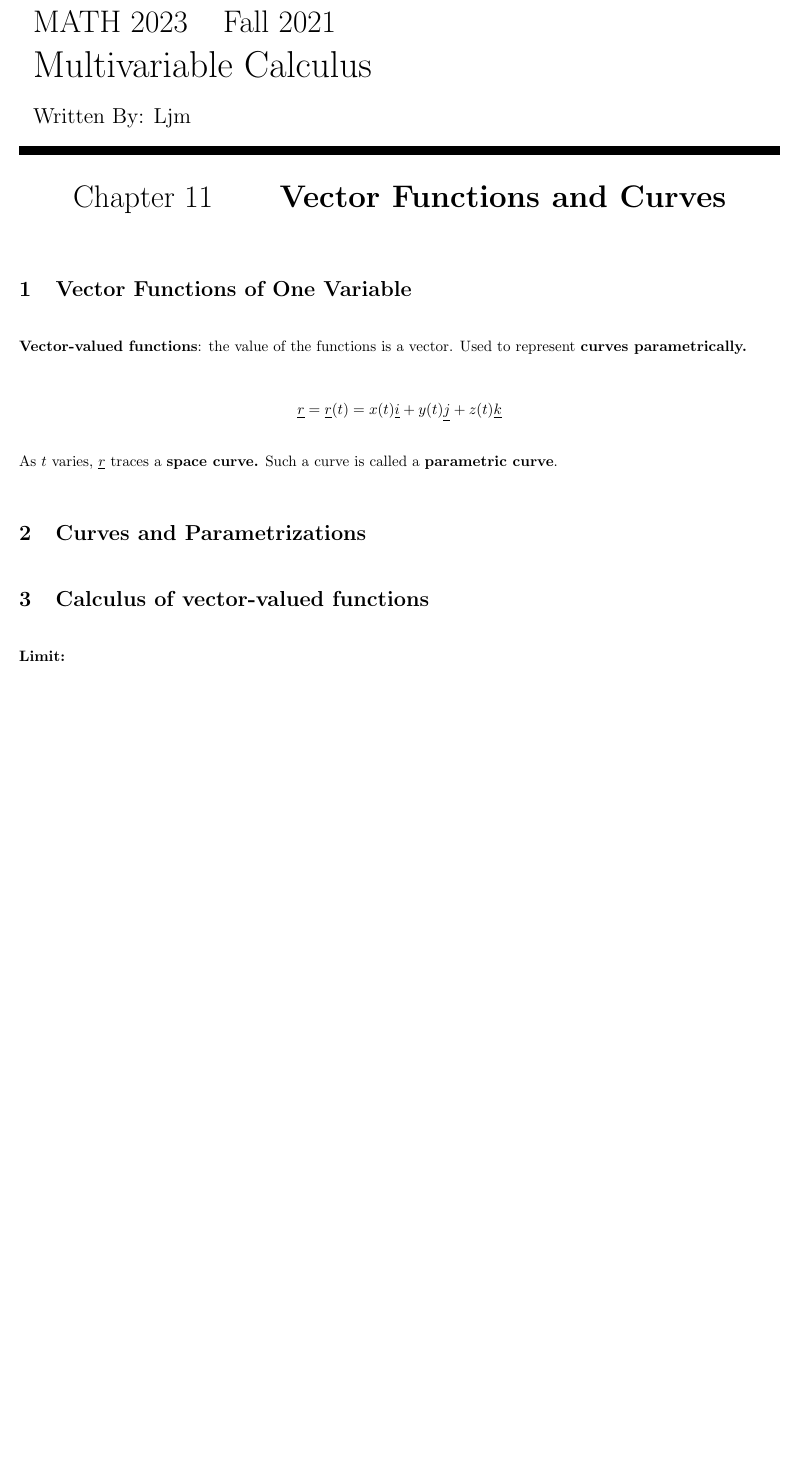
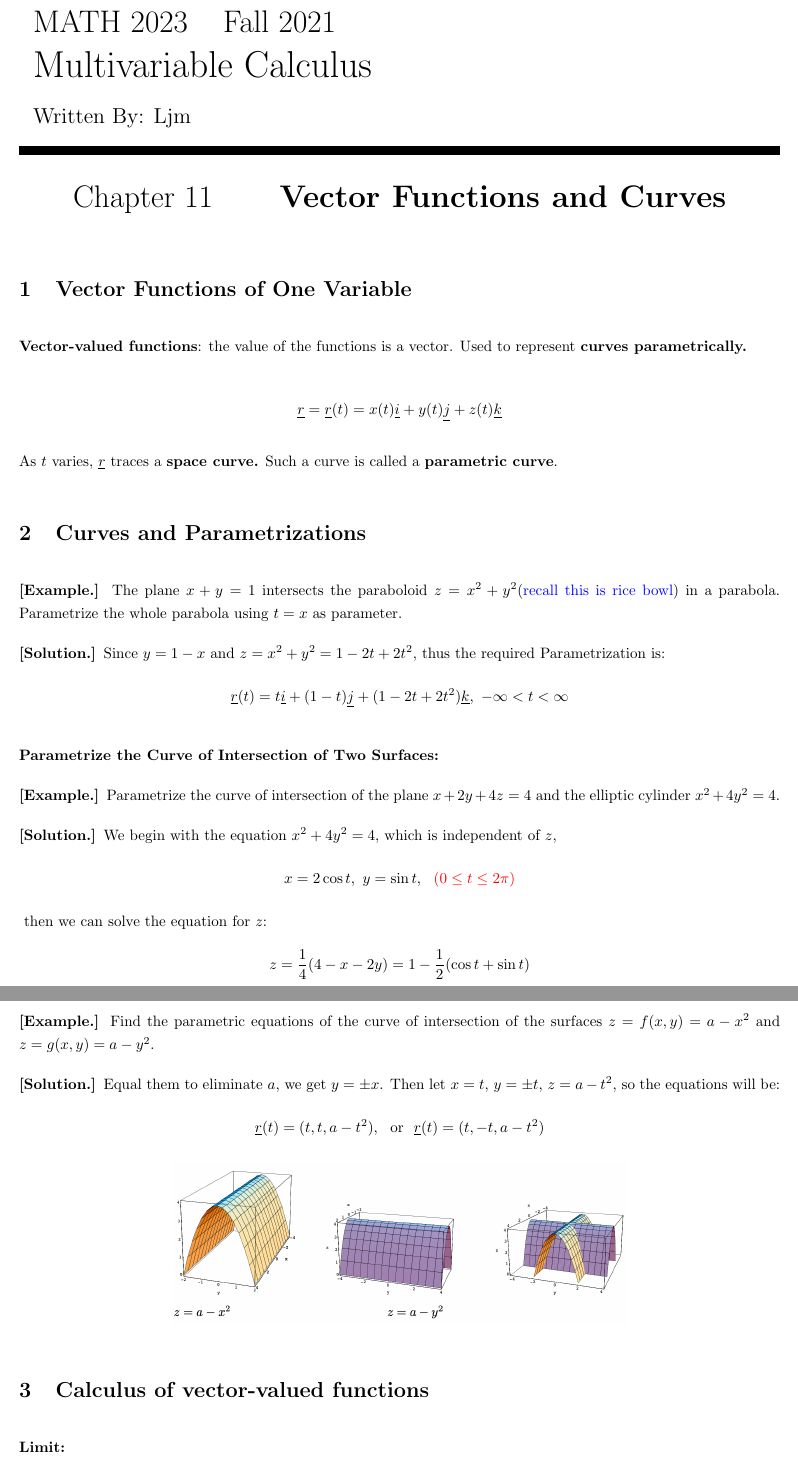
Before and after one commit to enor2017/CourseNotes, a LaTeX document (MATH2023-2020Fall/Ch11-VectorFunctions.tex): part of page 1 of 3 before the commit and two parts of pages 1 and 2 of 4 after it, the two joined at a grey line, cut so that both start at the same text, the shorter picture padded with empty space. Compiled offline with pdfLaTeX.

Commit message:
MATH2023: done with Ch11.

```diff
--- a/MATH2023-2020Fall/Ch11-VectorFunctions.tex
+++ b/MATH2023-2020Fall/Ch11-VectorFunctions.tex
@@ -50,6 +50,35 @@
 
     \section{Curves and Parametrizations}
 
+    \eg The plane $x + y = 1$ intersects the paraboloid $z = x^2 + y^2$({\blue recall this is rice bowl})
+    in a parabola. Parametrize the whole parabola using $t = x$ as parameter.
+
+    \sol Since $y=1-x$ and $z=x^2+y^2=1-2t+2t^2$, thus the required Parametrization is:
+    $$\rr(t)=t\ii+(1-t)\jj+(1-2t+2t^2)\kk,\ -\infty < t < \infty$$
+
+
+    {\bf Parametrize the Curve of Intersection of Two Surfaces:}
+
+    \eg Parametrize the curve of intersection of the plane $x +2y +4z = 4$
+    and the elliptic cylinder $x^2 + 4y^2 = 4$.
+
+    \sol We begin with the equation $x^2 +4y^2 = 4$, which is independent of $z$,
+    $$x=2\cos t,\ y=\sin t,\ \ \red{(0\le t\le 2\pi)}$$
+    then we can solve the equation for $z$:
+    $$z=\frac{1}{4}(4-x-2y)=1-\frac{1}{2}(\cos t+\sin t)$$
+    thus the intersection of the given two surfaces is:
+    $$\rr (t)=2\cos t\ii + \sin t\jj+ \left(1-\frac{\cos t+\sin t}{2}\right)\kk,
+    \ \ \red{(0\le t\le 2\pi)}$$
+
+    \eg Find the parametric equations of the curve of intersection of the surfaces
+    $z=f(x,y)=a-x^2$ and $z=g(x,y)=a-y^2$.
+
+    \sol Equal them to eliminate $a$, we get $y=\pm x$. Then let $x=t$, $y=\pm t$,
+    $z=a-t^2$, so the equations will be:
+    $$\rr(t)=(t,t,a-t^2),\ \ {\rm or}\ \  \rr(t)=(t,-t,a-t^2)$$
+    \begin{center}
+        \includegraphics[scale=0.42]{images/Ch11-parametric-intersection-surfaces.png}
+    \end{center}
 
 
 
```
Also changed, not shown: MATH2023-2020Fall/Ch11-VectorFunctions.pdf, MATH2023-2020Fall/images/Ch11-parametric-intersection-surfaces.png (added).
